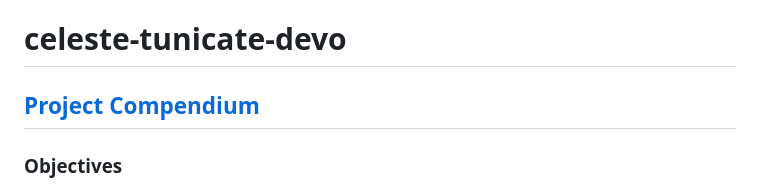
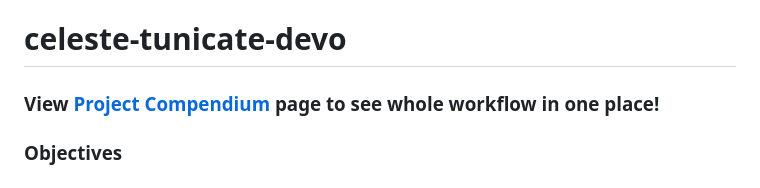
Before and after one commit to course-fish546-2023/celeste-tunicate-devo, a Markdown page: README.md, the part around the change. Drawn GitHub-style.

```diff
--- a/README.md
+++ b/README.md
@@ -1,6 +1,6 @@
 # celeste-tunicate-devo
 
-## [Project Compendium](https://rpubs.com/cvaldi/1040648)
+### View [Project Compendium](https://rpubs.com/cvaldi/1040648) page to see whole workflow in one place!
 
 
 ### Objectives
```
